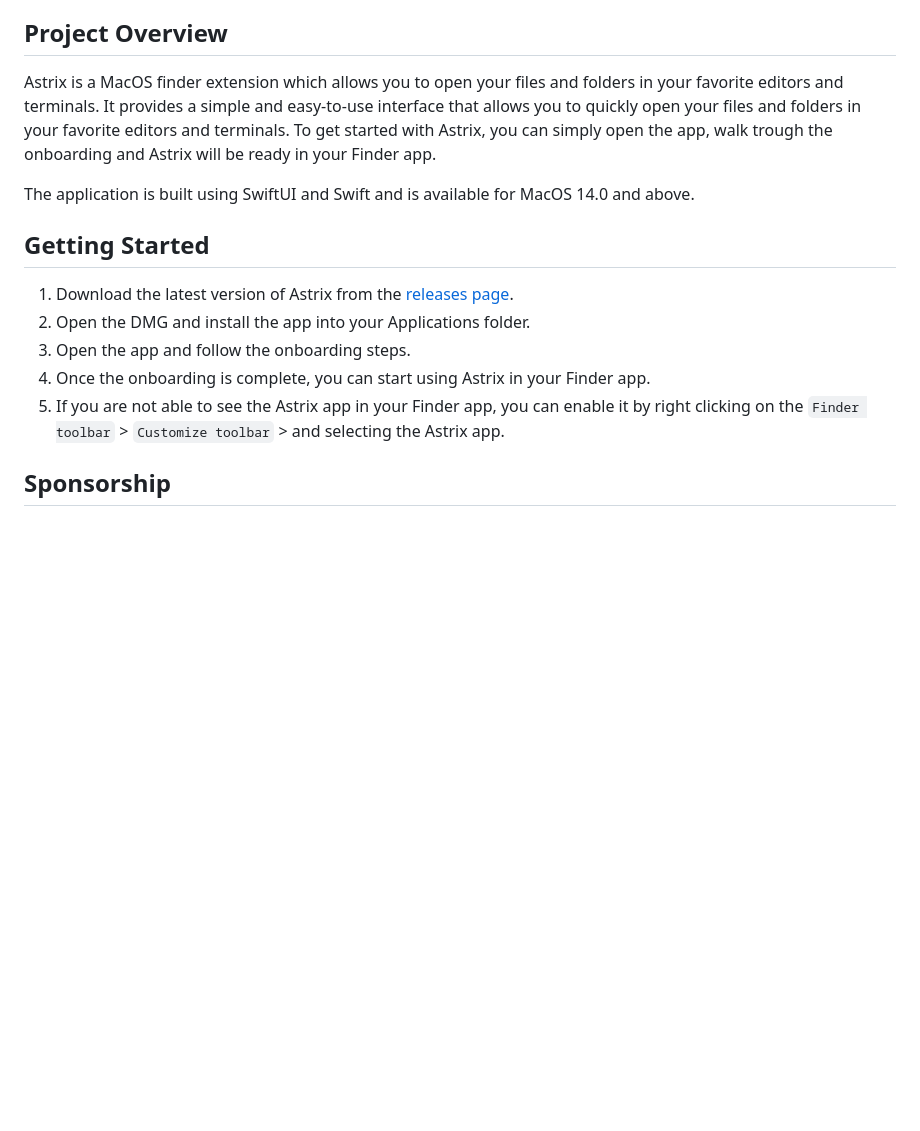
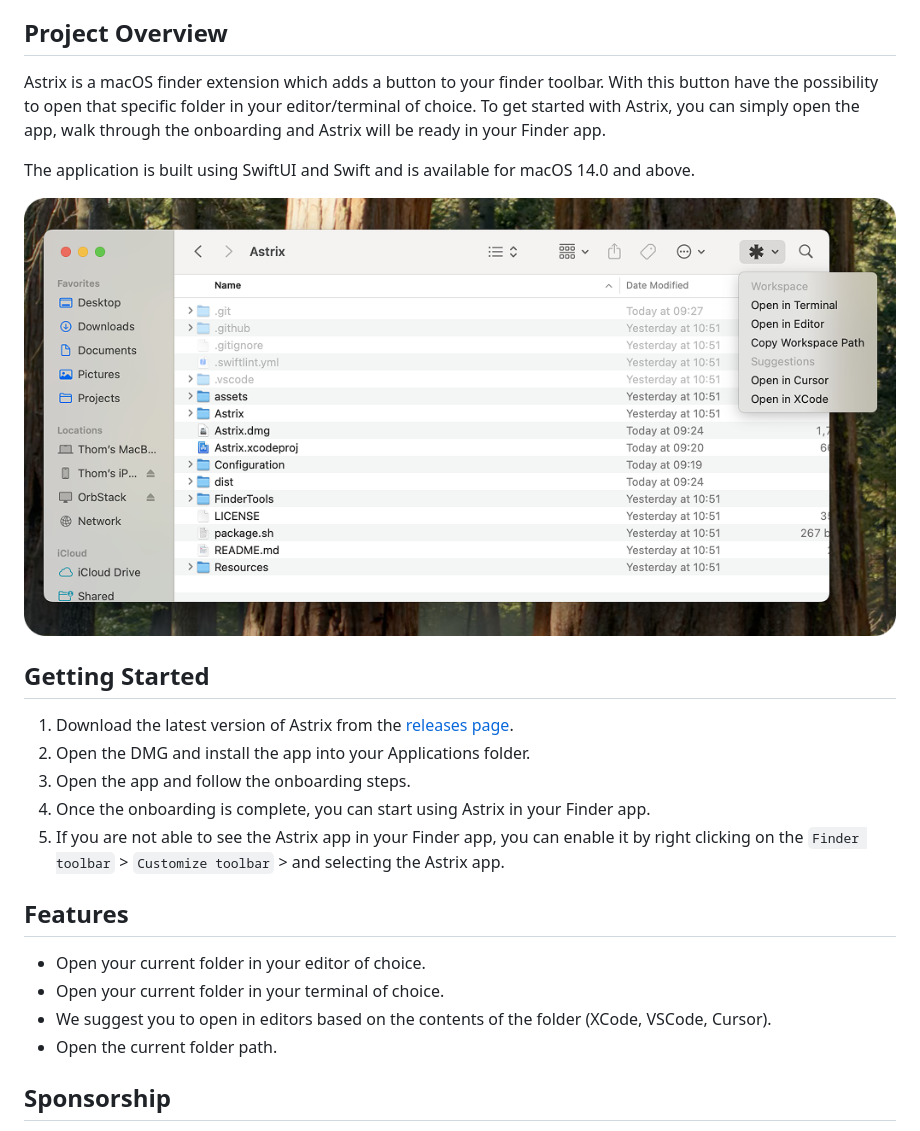
Before and after one commit to thom1606/Astrix, a Markdown page: README.md, the part around the change. Rendered like a GitHub page; pictures changed too: assets/astrix-readme-preview.png (added); blank space fills up the shorter version.

```diff
--- a/README.md
+++ b/README.md
@@ -5,9 +5,11 @@ Welcome to **Astrix**! Your one-stop solution for easy finder management. This p
 
 ## Project Overview
 
-Astrix is a MacOS finder extension which allows you to open your files and folders in your favorite editors and terminals. It provides a simple and easy-to-use interface that allows you to quickly open your files and folders in your favorite editors and terminals. To get started with Astrix, you can simply open the app, walk trough the onboarding and Astrix will be ready in your Finder app.
+Astrix is a macOS finder extension which adds a button to your finder toolbar. With this button have the possibility to open that specific folder in your editor/terminal of choice. To get started with Astrix, you can simply open the app, walk through the onboarding and Astrix will be ready in your Finder app.
 
-The application is built using SwiftUI and Swift and is available for MacOS 14.0 and above.
+The application is built using SwiftUI and Swift and is available for macOS 14.0 and above.
+
+![Preview](./assets/astrix-readme-preview.png)
 
 ## Getting Started
 
@@ -16,6 +18,13 @@ The application is built using SwiftUI and Swift and is available for MacOS 14.0
 3. Open the app and follow the onboarding steps.
 4. Once the onboarding is complete, you can start using Astrix in your Finder app.
 5. If you are not able to see the Astrix app in your Finder app, you can enable it by right clicking on the `Finder toolbar` > `Customize toolbar` > and selecting the Astrix app.
+
+## Features
+
+- Open your current folder in your editor of choice.
+- Open your current folder in your terminal of choice.
+- We suggest you to open in editors based on the contents of the folder (XCode, VSCode, Cursor).
+- Open the current folder path.
 
 ## Sponsorship
 
```
